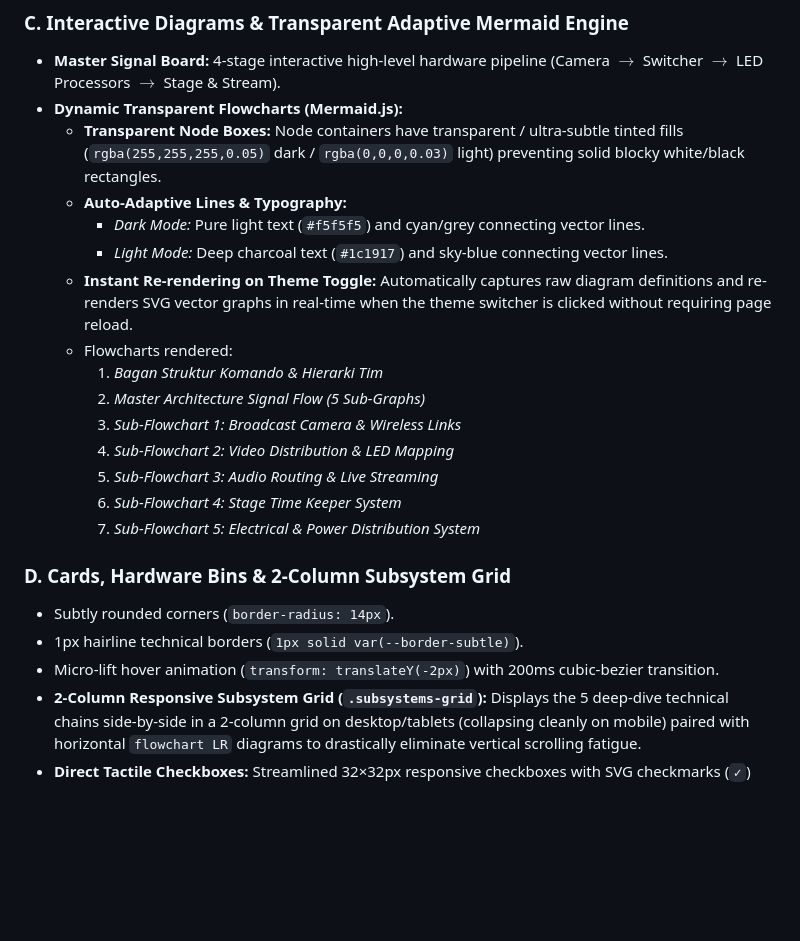
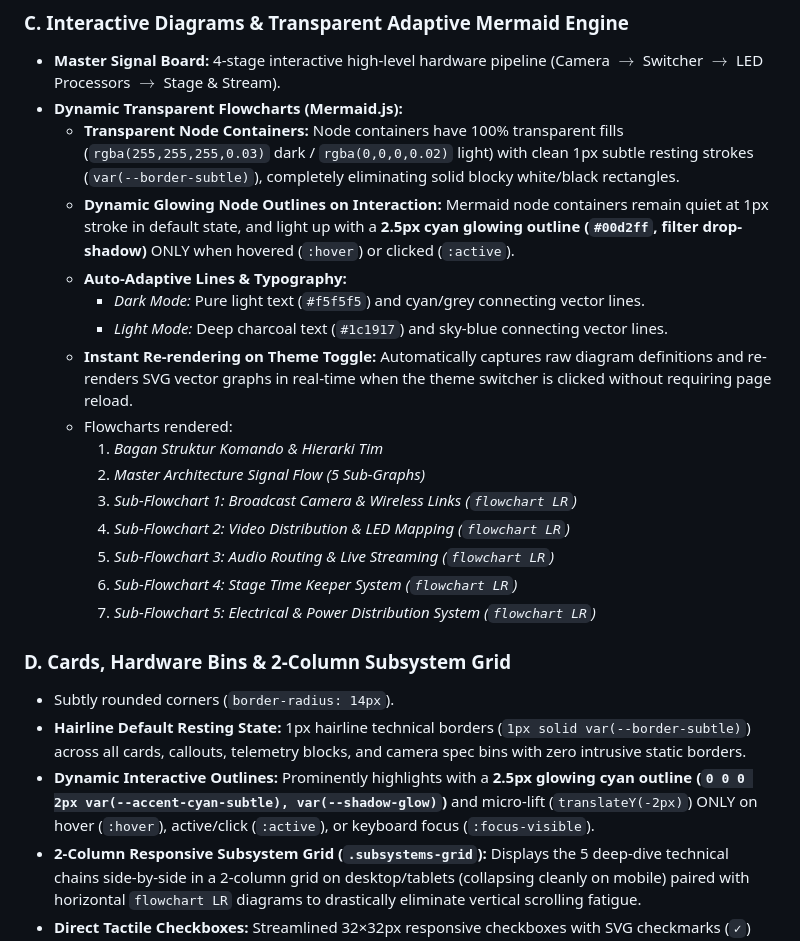
Before and after one commit to zzdree/ip26-production, a Markdown page: DESIGN.md, the part around the change. GitHub-like rendering; blank space fills up the shorter version.

Commit message:
docs: sync PRD and DESIGN specifications with current 2-column subsystems, dynamic outline interactions, and cloud metrics

```diff
--- a/DESIGN.md
+++ b/DESIGN.md
@@ -80,7 +80,8 @@ The visual language is inspired by high-end professional broadcast control rooms
 ### C. Interactive Diagrams & Transparent Adaptive Mermaid Engine
 - **Master Signal Board:** 4-stage interactive high-level hardware pipeline (Camera $\rightarrow$ Switcher $\rightarrow$ LED Processors $\rightarrow$ Stage & Stream).
 - **Dynamic Transparent Flowcharts (Mermaid.js):**
-  - **Transparent Node Boxes:** Node containers have transparent / ultra-subtle tinted fills (`rgba(255,255,255,0.05)` dark / `rgba(0,0,0,0.03)` light) preventing solid blocky white/black rectangles.
+  - **Transparent Node Containers:** Node containers have 100% transparent fills (`rgba(255,255,255,0.03)` dark / `rgba(0,0,0,0.02)` light) with clean 1px subtle resting strokes (`var(--border-subtle)`), completely eliminating solid blocky white/black rectangles.
+  - **Dynamic Glowing Node Outlines on Interaction:** Mermaid node containers remain quiet at 1px stroke in default state, and light up with a **2.5px cyan glowing outline (`#00d2ff`, filter drop-shadow)** ONLY when hovered (`:hover`) or clicked (`:active`).
   - **Auto-Adaptive Lines & Typography:**
     - *Dark Mode:* Pure light text (`#f5f5f5`) and cyan/grey connecting vector lines.
     - *Light Mode:* Deep charcoal text (`#1c1917`) and sky-blue connecting vector lines.
@@ -88,16 +89,16 @@ The visual language is inspired by high-end professional broadcast control rooms
   - Flowcharts rendered:
     1. *Bagan Struktur Komando & Hierarki Tim*
     2. *Master Architecture Signal Flow (5 Sub-Graphs)*
-    3. *Sub-Flowchart 1: Broadcast Camera & Wireless Links*
-    4. *Sub-Flowchart 2: Video Distribution & LED Mapping*
-    5. *Sub-Flowchart 3: Audio Routing & Live Streaming*
-    6. *Sub-Flowchart 4: Stage Time Keeper System*
-    7. *Sub-Flowchart 5: Electrical & Power Distribution System*
+    3. *Sub-Flowchart 1: Broadcast Camera & Wireless Links (`flowchart LR`)*
+    4. *Sub-Flowchart 2: Video Distribution & LED Mapping (`flowchart LR`)*
+    5. *Sub-Flowchart 3: Audio Routing & Live Streaming (`flowchart LR`)*
+    6. *Sub-Flowchart 4: Stage Time Keeper System (`flowchart LR`)*
+    7. *Sub-Flowchart 5: Electrical & Power Distribution System (`flowchart LR`)*
 
 ### D. Cards, Hardware Bins & 2-Column Subsystem Grid
 - Subtly rounded corners (`border-radius: 14px`).
-- 1px hairline technical borders (`1px solid var(--border-subtle)`).
-- Micro-lift hover animation (`transform: translateY(-2px)`) with 200ms cubic-bezier transition.
+- **Hairline Default Resting State:** 1px hairline technical borders (`1px solid var(--border-subtle)`) across all cards, callouts, telemetry blocks, and camera spec bins with zero intrusive static borders.
+- **Dynamic Interactive Outlines:** Prominently highlights with a **2.5px glowing cyan outline (`0 0 0 2px var(--accent-cyan-subtle), var(--shadow-glow)`)** and micro-lift (`translateY(-2px)`) ONLY on hover (`:hover`), active/click (`:active`), or keyboard focus (`:focus-visible`).
 - **2-Column Responsive Subsystem Grid (`.subsystems-grid`):** Displays the 5 deep-dive technical chains side-by-side in a 2-column grid on desktop/tablets (collapsing cleanly on mobile) paired with horizontal `flowchart LR` diagrams to drastically eliminate vertical scrolling fatigue.
 - **Direct Tactile Checkboxes:** Streamlined 32×32px responsive checkboxes with SVG checkmarks (`✓`) directly synchronized to Supabase Cloud with crew timestamps.
 
```
Also changed, not shown: PRD.md (+5 -5 lines).
